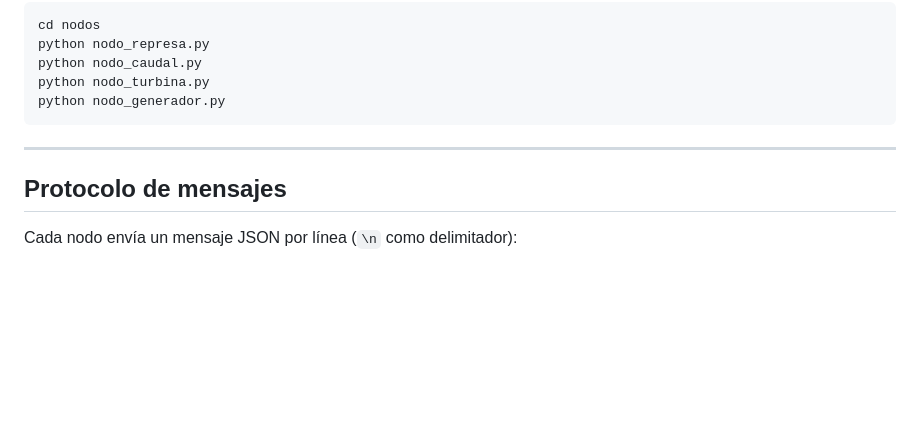
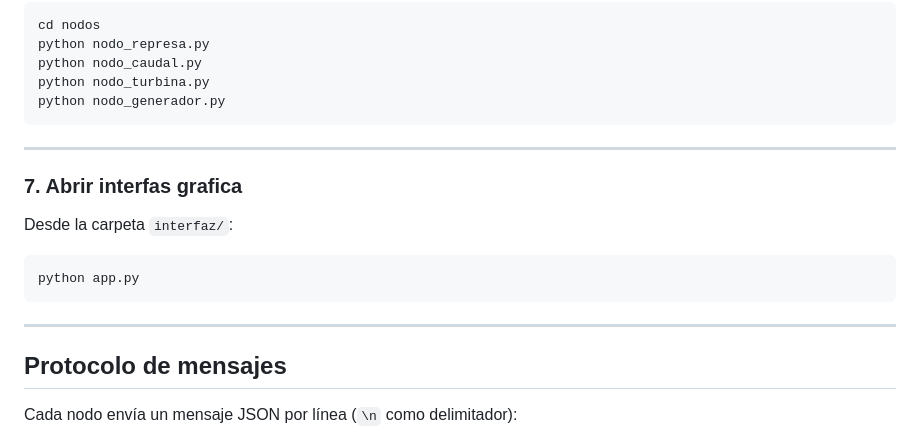
Before and after one commit to joaqsandoval04/Proyecto---Redes-de-Computadores, a Markdown page: README.md, the part around the change. GitHub-like rendering; blank space fills up the shorter version.

Commit message:
Add section for opening graphical interface
Added instructions for opening the graphical interface.

````diff
--- a/README.md
+++ b/README.md
@@ -130,6 +130,15 @@ python nodo_generador.py
 ```
 ---
 
+### 7. Abrir interfas grafica
+
+Desde la carpeta `interfaz/`:
+
+```bash
+python app.py
+```
+---
+
 ## Protocolo de mensajes
 
 Cada nodo envía un mensaje JSON por línea (`\n` como delimitador):
````
